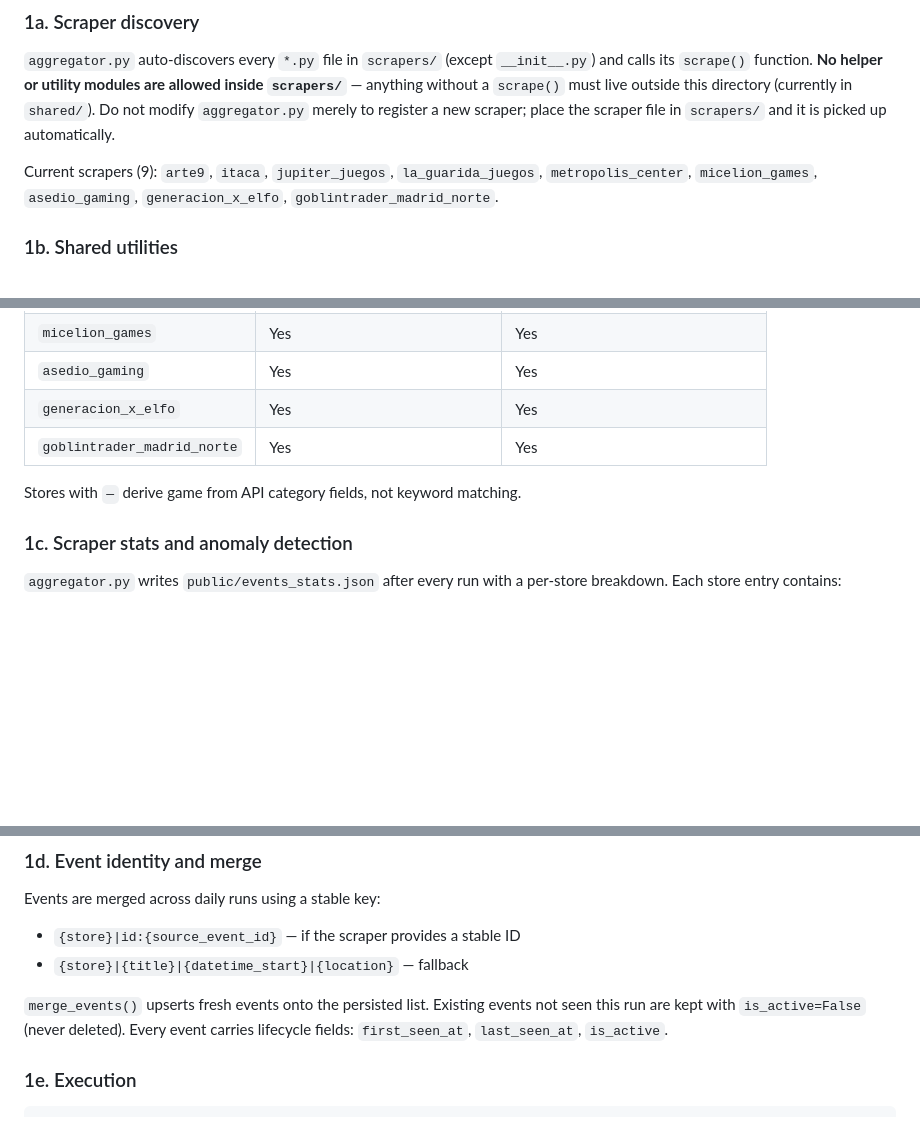
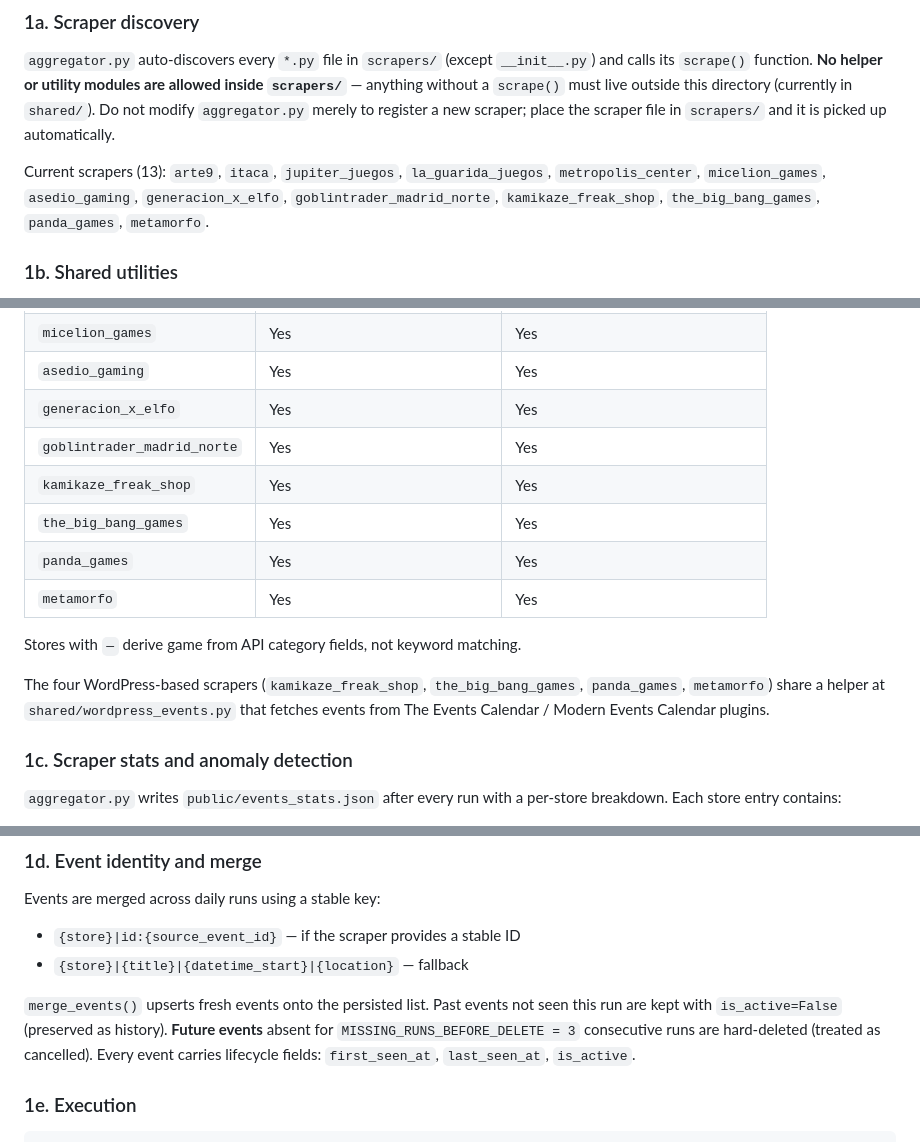
Before and after one commit to Tragiciy/madrid-tcg, a Markdown page: PROJECT_CONTEXT.md, 3 parts joined by grey strips. Drawn GitHub-style; blank space fills up the shorter version.

```diff
--- a/PROJECT_CONTEXT.md
+++ b/PROJECT_CONTEXT.md
@@ -23,9 +23,10 @@ must live outside this directory (currently in `shared/`). Do not modify
 `aggregator.py` merely to register a new scraper; place the scraper file in
 `scrapers/` and it is picked up automatically.
 
-Current scrapers (9): `arte9`, `itaca`, `jupiter_juegos`, `la_guarida_juegos`,
+Current scrapers (13): `arte9`, `itaca`, `jupiter_juegos`, `la_guarida_juegos`,
 `metropolis_center`, `micelion_games`, `asedio_gaming`, `generacion_x_elfo`,
-`goblintrader_madrid_norte`.
+`goblintrader_madrid_norte`, `kamikaze_freak_shop`, `the_big_bang_games`,
+`panda_games`, `metamorfo`.
 
 ### 1b. Shared utilities
 
@@ -58,8 +59,16 @@ fuzzy matching. Used by discovery tooling (`discover_stores.py`,
 | `asedio_gaming` | Yes | Yes |
 | `generacion_x_elfo` | Yes | Yes |
 | `goblintrader_madrid_norte` | Yes | Yes |
+| `kamikaze_freak_shop` | Yes | Yes |
+| `the_big_bang_games` | Yes | Yes |
+| `panda_games` | Yes | Yes |
+| `metamorfo` | Yes | Yes |
 
 Stores with `—` derive game from API category fields, not keyword matching.
+
+The four WordPress-based scrapers (`kamikaze_freak_shop`, `the_big_bang_games`,
+`panda_games`, `metamorfo`) share a helper at `shared/wordpress_events.py` that
+fetches events from The Events Calendar / Modern Events Calendar plugins.
 
 ### 1c. Scraper stats and anomaly detection
 
@@ -89,9 +98,11 @@ Events are merged across daily runs using a stable key:
 - `{store}|id:{source_event_id}` — if the scraper provides a stable ID
 - `{store}|{title}|{datetime_start}|{location}` — fallback
 
-`merge_events()` upserts fresh events onto the persisted list. Existing events
-not seen this run are kept with `is_active=False` (never deleted). Every event
-carries lifecycle fields: `first_seen_at`, `last_seen_at`, `is_active`.
+`merge_events()` upserts fresh events onto the persisted list. Past events not
+seen this run are kept with `is_active=False` (preserved as history). **Future
+events** absent for `MISSING_RUNS_BEFORE_DELETE = 3` consecutive runs are
+hard-deleted (treated as cancelled). Every event carries lifecycle fields:
+`first_seen_at`, `last_seen_at`, `is_active`.
 
 ### 1e. Execution
 
```
Also changed, not shown: other parts of PROJECT_CONTEXT.md (+39 -10 lines), README.md (+9 -5 lines), plan.md (+30 -32 lines).
